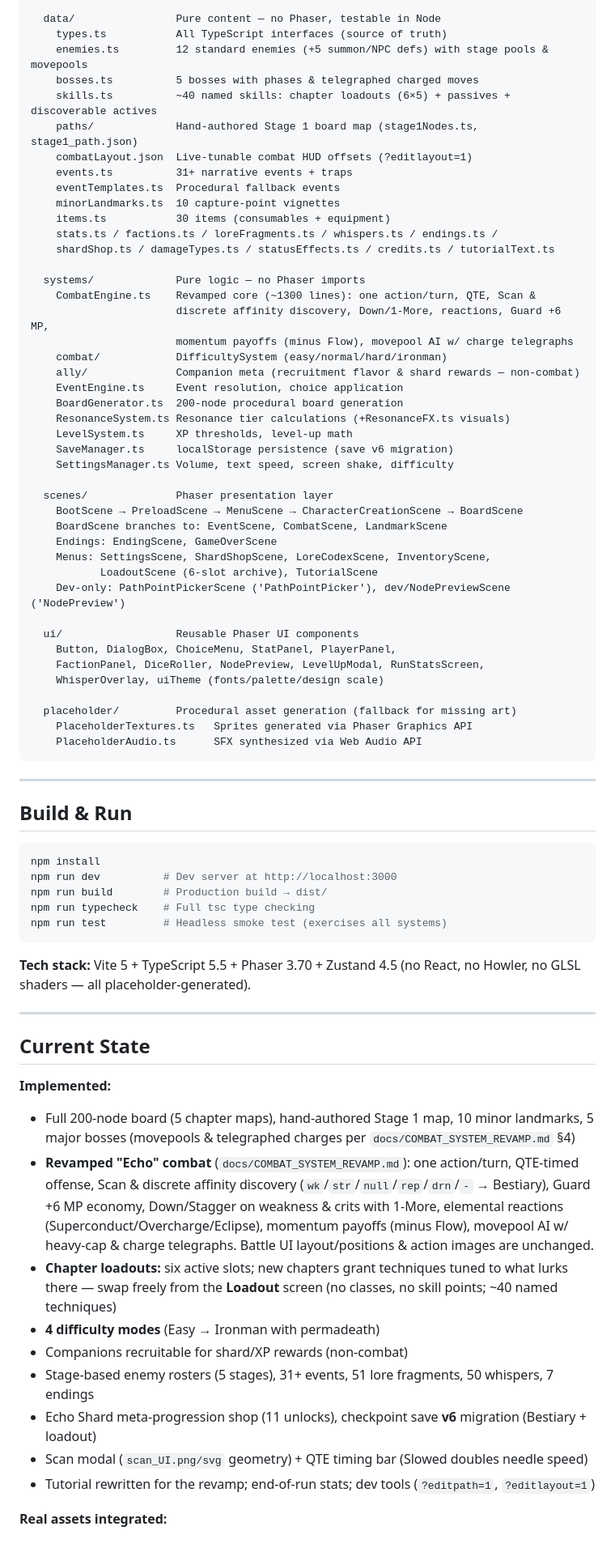
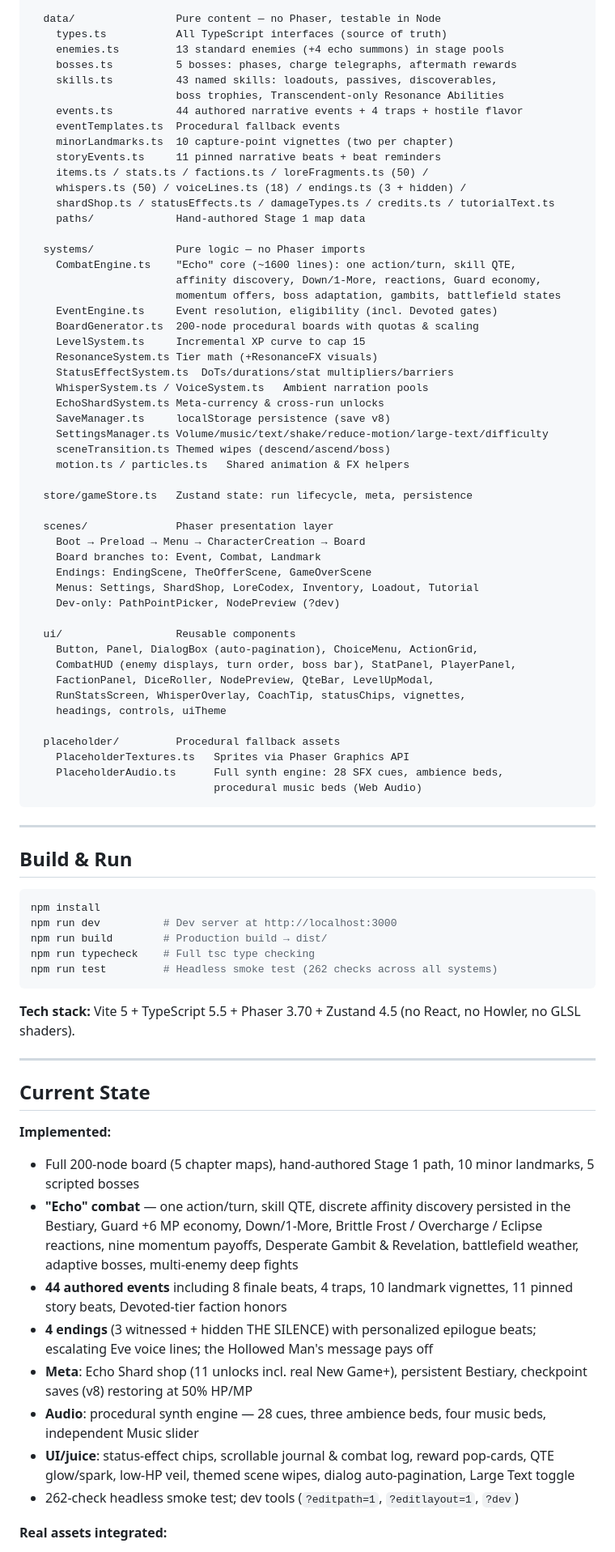
Before and after one commit to Hishamwalid/Hollow_beneath, a Markdown page: README.md, the part around one of its changes. Shown at 81% size. GitHub-like rendering.

````diff
--- a/README.md
+++ b/README.md
@@ -309,47 +267,55 @@ src/
 
   data/                Pure content — no Phaser, testable in Node
     types.ts           All TypeScript interfaces (source of truth)
-    enemies.ts         12 standard enemies (+5 summon/NPC defs) with stage pools & movepools
-    bosses.ts          5 bosses with phases & telegraphed charged moves
-    skills.ts          ~40 named skills: chapter loadouts (6×5) + passives + discoverable actives
-    paths/             Hand-authored Stage 1 board map (stage1Nodes.ts, stage1_path.json)
-    combatLayout.json  Live-tunable combat HUD offsets (?editlayout=1)
-    events.ts          31+ narrative events + traps
+    enemies.ts         13 standard enemies (+4 echo summons) in stage pools
+    bosses.ts          5 bosses: phases, charge telegraphs, aftermath rewards
+    skills.ts          43 named skills: loadouts, passives, discoverables,
+                       boss trophies, Transcendent-only Resonance Abilities
+    events.ts          44 authored narrative events + 4 traps + hostile flavor
     eventTemplates.ts  Procedural fallback events
-    minorLandmarks.ts  10 capture-point vignettes
-    items.ts           30 items (consumables + equipment)
-    stats.ts / factions.ts / loreFragments.ts / whispers.ts / endings.ts /
-    shardShop.ts / damageTypes.ts / statusEffects.ts / credits.ts / tutorialText.ts
+    minorLandmarks.ts  10 capture-point vignettes (two per chapter)
+    storyEvents.ts     11 pinned narrative beats + beat reminders
+    items.ts / stats.ts / factions.ts / loreFragments.ts (50) /
+    whispers.ts (50) / voiceLines.ts (18) / endings.ts (3 + hidden) /
+    shardShop.ts / statusEffects.ts / damageTypes.ts / credits.ts / tutorialText.ts
+    paths/             Hand-authored Stage 1 map data
 
   systems/             Pure logic — no Phaser imports
-    CombatEngine.ts    Revamped core (~1300 lines): one action/turn, QTE, Scan &
-                       discrete affinity discovery, Down/1-More, reactions, Guard +6 MP,
-                       momentum payoffs (minus Flow), movepool AI w/ charge telegraphs
-    combat/            DifficultySystem (easy/normal/hard/ironman)
-    ally/              Companion meta (recruitment flavor & shard rewards — non-combat)
-    EventEngine.ts     Event resolution, choice application
-    BoardGenerator.ts  200-node procedural board generation
-    ResonanceSystem.ts Resonance tier calculations (+ResonanceFX.ts visuals)
-    LevelSystem.ts     XP thresholds, level-up math
-    SaveManager.ts     localStorage persistence (save v6 migration)
-    SettingsManager.ts Volume, text speed, screen shake, difficulty
+    CombatEngine.ts    "Echo" core (~1600 lines): one action/turn, skill QTE,
+                       affinity discovery, Down/1-More, reactions, Guard economy,
+                       momentum offers, boss adaptation, gambits, battlefield states
+    EventEngine.ts     Event resolution, eligibility (incl. Devoted gates)
+    BoardGenerator.ts  200-node procedural boards with quotas & scaling
+    LevelSystem.ts     Incremental XP curve to cap 15
+    ResonanceSystem.ts Tier math (+ResonanceFX visuals)
+    StatusEffectSystem.ts  DoTs/durations/stat multipliers/barriers
+    WhisperSystem.ts / VoiceSystem.ts   Ambient narration pools
+    EchoShardSystem.ts Meta-currency & cross-run unlocks
+    SaveManager.ts     localStorage persistence (save v8)
+    SettingsManager.ts Volume/music/text/shake/reduce-motion/large-text/difficulty
+    sceneTransition.ts Themed wipes (descend/ascend/boss)
+    motion.ts / particles.ts   Shared animation & FX helpers
+
+  store/gameStore.ts   Zustand state: run lifecycle, meta, persistence
 
   scenes/              Phaser presentation layer
-    BootScene → PreloadScene → MenuScene → CharacterCreationScene → BoardScene
-    BoardScene branches to: EventScene, CombatScene, LandmarkScene
-    Endings: EndingScene, GameOverScene
-    Menus: SettingsScene, ShardShopScene, LoreCodexScene, InventoryScene,
-           LoadoutScene (6-slot archive), TutorialScene
-    Dev-only: PathPointPickerScene ('PathPointPicker'), dev/NodePreviewScene ('NodePreview')
+    Boot → Preload → Menu → CharacterCreation → Board
+    Board branches to: Event, Combat, Landmark
+    Endings: EndingScene, TheOfferScene, GameOverScene
+    Menus: Settings, ShardShop, LoreCodex, Inventory, Loadout, Tutorial
+    Dev-only: PathPointPicker, NodePreview (?dev)
 
-  ui/                  Reusable Phaser UI components
-    Button, DialogBox, ChoiceMenu, StatPanel, PlayerPanel,
-    FactionPanel, DiceRoller, NodePreview, LevelUpModal, RunStatsScreen,
-    WhisperOverlay, uiTheme (fonts/palette/design scale)
+  ui/                  Reusable components
+    Button, Panel, DialogBox (auto-pagination), ChoiceMenu, ActionGrid,
+    CombatHUD (enemy displays, turn order, boss bar), StatPanel, PlayerPanel,
+    FactionPanel, DiceRoller, NodePreview, QteBar, LevelUpModal,
+    RunStatsScreen, WhisperOverlay, CoachTip, statusChips, vignettes,
+    headings, controls, uiTheme
 
-  placeholder/         Procedural asset generation (fallback for missing art)
-    PlaceholderTextures.ts   Sprites generated via Phaser Graphics API
-    PlaceholderAudio.ts      SFX synthesized via Web Audio API
+  placeholder/         Procedural fallback assets
+    PlaceholderTextures.ts   Sprites via Phaser Graphics API
+    PlaceholderAudio.ts      Full synth engine: 28 SFX cues, ambience beds,
+                             procedural music beds (Web Audio)
 ```
 
 ---
@@ -361,24 +327,23 @@ npm install
 npm run dev          # Dev server at http://localhost:3000
 npm run build        # Production build → dist/
 npm run typecheck    # Full tsc type checking
-npm run test         # Headless smoke test (exercises all systems)
+npm run test         # Headless smoke test (262 checks across all systems)
 ```
 
-**Tech stack:** Vite 5 + TypeScript 5.5 + Phaser 3.70 + Zustand 4.5 (no React, no Howler, no GLSL shaders — all placeholder-generated).
+**Tech stack:** Vite 5 + TypeScript 5.5 + Phaser 3.70 + Zustand 4.5 (no React, no Howler, no GLSL shaders).
 
 ---
 
 ## Current State
 
 **Implemented:**
-- Full 200-node board (5 chapter maps), hand-authored Stage 1 map, 10 minor landmarks, 5 major bosses (movepools & telegraphed charges per `docs/COMBAT_SYSTEM_REVAMP.md` §4)
-- **Revamped "Echo" combat** (`docs/COMBAT_SYSTEM_REVAMP.md`): one action/turn, QTE-timed offense, Scan & discrete affinity discovery (`wk`/`str`/`null`/`rep`/`drn`/`-` → Bestiary), Guard +6 MP economy, Down/Stagger on weakness & crits with 1-More, elemental reactions (Superconduct/Overcharge/Eclipse), momentum payoffs (minus Flow), movepool AI w/ heavy-cap & charge telegraphs. Battle UI layout/positions & action images are unchanged.
-- **Chapter loadouts:** six active slots; new chapters grant techniques tuned to what lurks there — swap freely from the **Loadout** screen (no classes, no skill points; ~40 named techniques)
-- **4 difficulty modes** (Easy → Ironman with permadeath)
-- Companions recruitable for shard/XP rewards (non-combat)
-- Stage-based enemy rosters (5 stages), 31+ events, 51 lore fragments, 50 whispers, 7 endings
-- Echo Shard meta-progression shop (11 unlocks), checkpoint save **v6** migration (Bestiary + loadout)
-- Scan modal (`scan_UI.png/svg` geometry) + QTE timing bar (Slowed doubles needle speed)
-- Tutorial rewritten for the revamp; end-of-run stats; dev tools (`?editpath=1`, `?editlayout=1`)
+- Full 200-node board (5 chapter maps), hand-authored Stage 1 path, 10 minor landmarks, 5 scripted bosses
+- **"Echo" combat** — one action/turn, skill QTE, discrete affinity discovery persisted in the Bestiary, Guard +6 MP economy, Down/1-More, Brittle Frost / Overcharge / Eclipse reactions, nine momentum payoffs, Desperate Gambit & Revelation, battlefield weather, adaptive bosses, multi-enemy deep fights
+- **44 authored events** including 8 finale beats, 4 traps, 10 landmark vignettes, 11 pinned story beats, Devoted-tier faction honors
+- **4 endings** (3 witnessed + hidden THE SILENCE) with personalized epilogue beats; escalating Eve voice lines; the Hollowed Man's message pays off
+- **Meta**: Echo Shard shop (11 unlocks incl. real New Game+), persistent Bestiary, checkpoint saves (v8) restoring at 50% HP/MP
+- **Audio**: procedural synth engine — 28 cues, three ambience beds, four music beds, independent Music slider
+- **UI/juice**: status-effect chips, scrollable journal & combat log, reward pop-cards, QTE glow/spark, low-HP veil, themed scene wipes, dialog auto-pagination, Large Text toggle
+- 262-check headless smoke test; dev tools (`?editpath=1`, `?editlayout=1`, `?dev`)
 
 **Real assets integrated:**
````
Also changed, not shown: other parts of README.md (+108 -152 lines).
